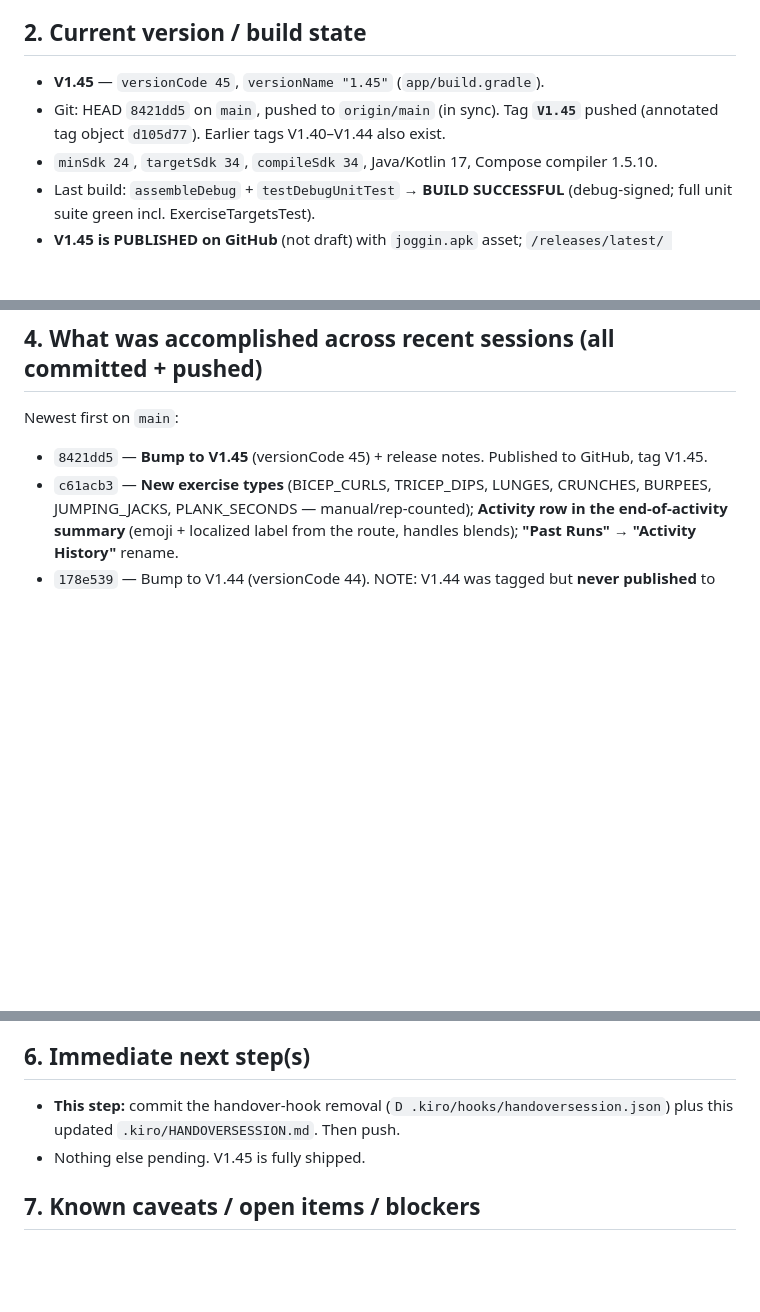
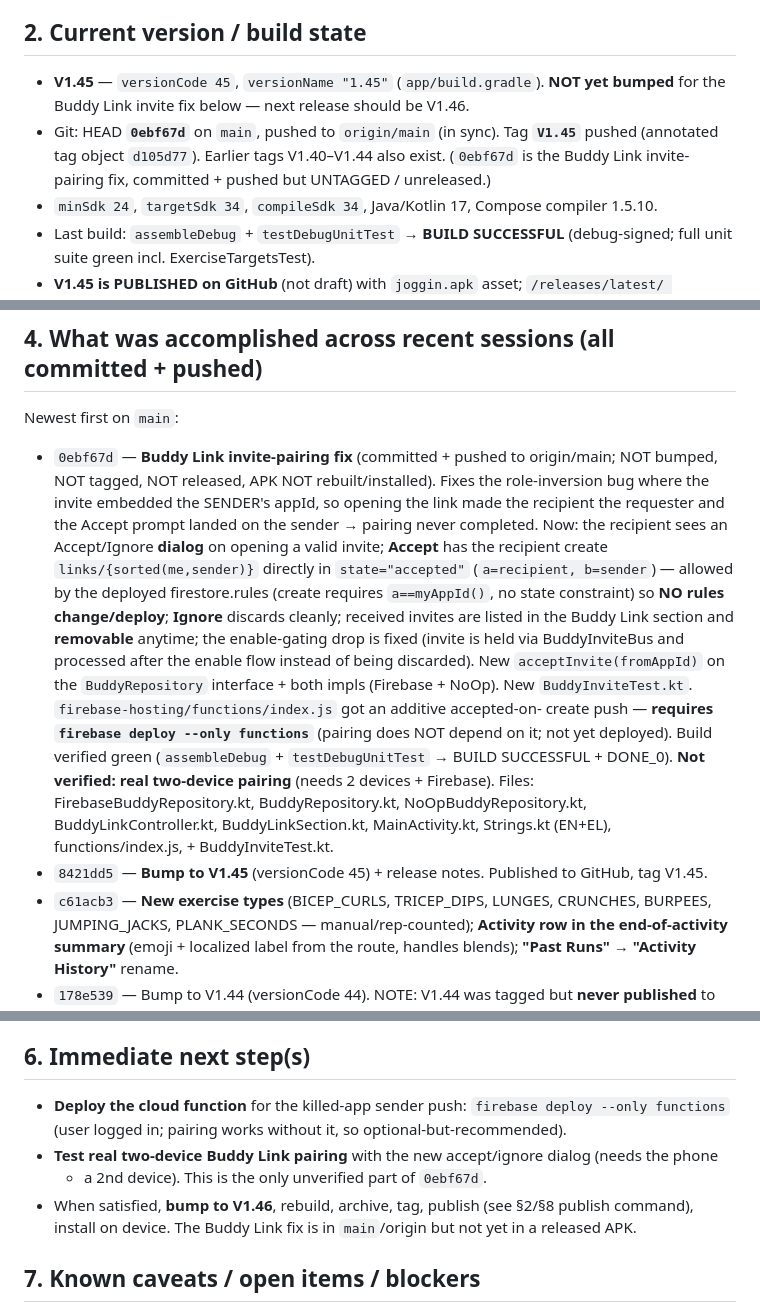
Before and after one commit to mikesibrahim1-ops/JogginApp, a Markdown page: .kiro/HANDOVERSESSION.md, 3 parts joined by grey strips. Rendered like a GitHub page; blank space fills up the shorter version.

Commit message:
Update handover: Buddy Link invite-pairing fix (0ebf67d) shipped to main

```diff
--- a/.kiro/HANDOVERSESSION.md
+++ b/.kiro/HANDOVERSESSION.md
@@ -12,9 +12,11 @@ Android GPS fitness tracker (walk/run/cycle) at `c:\Users\INFINITI\Documents\Kir
 as a sideloaded APK: GitHub Releases hosts the APK; a Firebase Hosting install page links to it.
 
 ## 2. Current version / build state
-- **V1.45** — `versionCode 45`, `versionName "1.45"` (`app/build.gradle`).
-- Git: HEAD `8421dd5` on `main`, pushed to `origin/main` (in sync). Tag **`V1.45`** pushed
-  (annotated tag object `d105d77`). Earlier tags V1.40–V1.44 also exist.
+- **V1.45** — `versionCode 45`, `versionName "1.45"` (`app/build.gradle`). **NOT yet bumped**
+  for the Buddy Link invite fix below — next release should be V1.46.
+- Git: HEAD **`0ebf67d`** on `main`, pushed to `origin/main` (in sync). Tag **`V1.45`** pushed
+  (annotated tag object `d105d77`). Earlier tags V1.40–V1.44 also exist. (`0ebf67d` is the
+  Buddy Link invite-pairing fix, committed + pushed but UNTAGGED / unreleased.)
 - `minSdk 24`, `targetSdk 34`, `compileSdk 34`, Java/Kotlin 17, Compose compiler 1.5.10.
 - Last build: `assembleDebug` + `testDebugUnitTest` → **BUILD SUCCESSFUL** (debug-signed; full
   unit suite green incl. ExerciseTargetsTest).
@@ -56,6 +58,24 @@ as a sideloaded APK: GitHub Releases hosts the APK; a Firebase Hosting install p
 
 ## 4. What was accomplished across recent sessions (all committed + pushed)
 Newest first on `main`:
+- `0ebf67d` — **Buddy Link invite-pairing fix** (committed + pushed to origin/main; NOT bumped,
+  NOT tagged, NOT released, APK NOT rebuilt/installed). Fixes the role-inversion bug where the
+  invite embedded the SENDER's appId, so opening the link made the recipient the requester and
+  the Accept prompt landed on the sender → pairing never completed. Now: the recipient sees an
+  Accept/Ignore **dialog** on opening a valid invite; **Accept** has the recipient create
+  `links/{sorted(me,sender)}` directly in `state="accepted"` (`a=recipient, b=sender`) — allowed
+  by the deployed firestore.rules (create requires `a==myAppId()`, no state constraint) so **NO
+  rules change/deploy**; **Ignore** discards cleanly; received invites are listed in the Buddy
+  Link section and **removable** anytime; the enable-gating drop is fixed (invite is held via
+  BuddyInviteBus and processed after the enable flow instead of being discarded). New
+  `acceptInvite(fromAppId)` on the `BuddyRepository` interface + both impls (Firebase + NoOp).
+  New `BuddyInviteTest.kt`. `firebase-hosting/functions/index.js` got an additive accepted-on-
+  create push — **requires `firebase deploy --only functions`** (pairing does NOT depend on it;
+  not yet deployed). Build verified green (`assembleDebug` + `testDebugUnitTest` → BUILD
+  SUCCESSFUL + DONE_0). **Not verified: real two-device pairing** (needs 2 devices + Firebase).
+  Files: FirebaseBuddyRepository.kt, BuddyRepository.kt, NoOpBuddyRepository.kt,
+  BuddyLinkController.kt, BuddyLinkSection.kt, MainActivity.kt, Strings.kt (EN+EL),
+  functions/index.js, + BuddyInviteTest.kt.
 - `8421dd5` — **Bump to V1.45** (versionCode 45) + release notes. Published to GitHub, tag V1.45.
 - `c61acb3` — **New exercise types** (BICEP_CURLS, TRICEP_DIPS, LUNGES, CRUNCHES, BURPEES,
   JUMPING_JACKS, PLANK_SECONDS — manual/rep-counted); **Activity row in the end-of-activity
@@ -84,9 +104,12 @@ the removal of the handover hook.
 - **Buddy Link** two-party flows + push still need 2 devices + Firebase config (unchanged).
 
 ## 6. Immediate next step(s)
-- **This step:** commit the handover-hook removal (`D .kiro/hooks/handoversession.json`) plus
-  this updated `.kiro/HANDOVERSESSION.md`. Then push.
-- Nothing else pending. V1.45 is fully shipped.
+- **Deploy the cloud function** for the killed-app sender push: `firebase deploy --only functions`
+  (user logged in; pairing works without it, so optional-but-recommended).
+- **Test real two-device Buddy Link pairing** with the new accept/ignore dialog (needs the phone
+  + a 2nd device). This is the only unverified part of `0ebf67d`.
+- When satisfied, **bump to V1.46**, rebuild, archive, tag, publish (see §2/§8 publish command),
+  install on device. The Buddy Link fix is in `main`/origin but not yet in a released APK.
 
 ## 7. Known caveats / open items / blockers
 - **History "Run" vs "Walk" heuristic LEFT AS-IS by user decision:** in the history card
```
